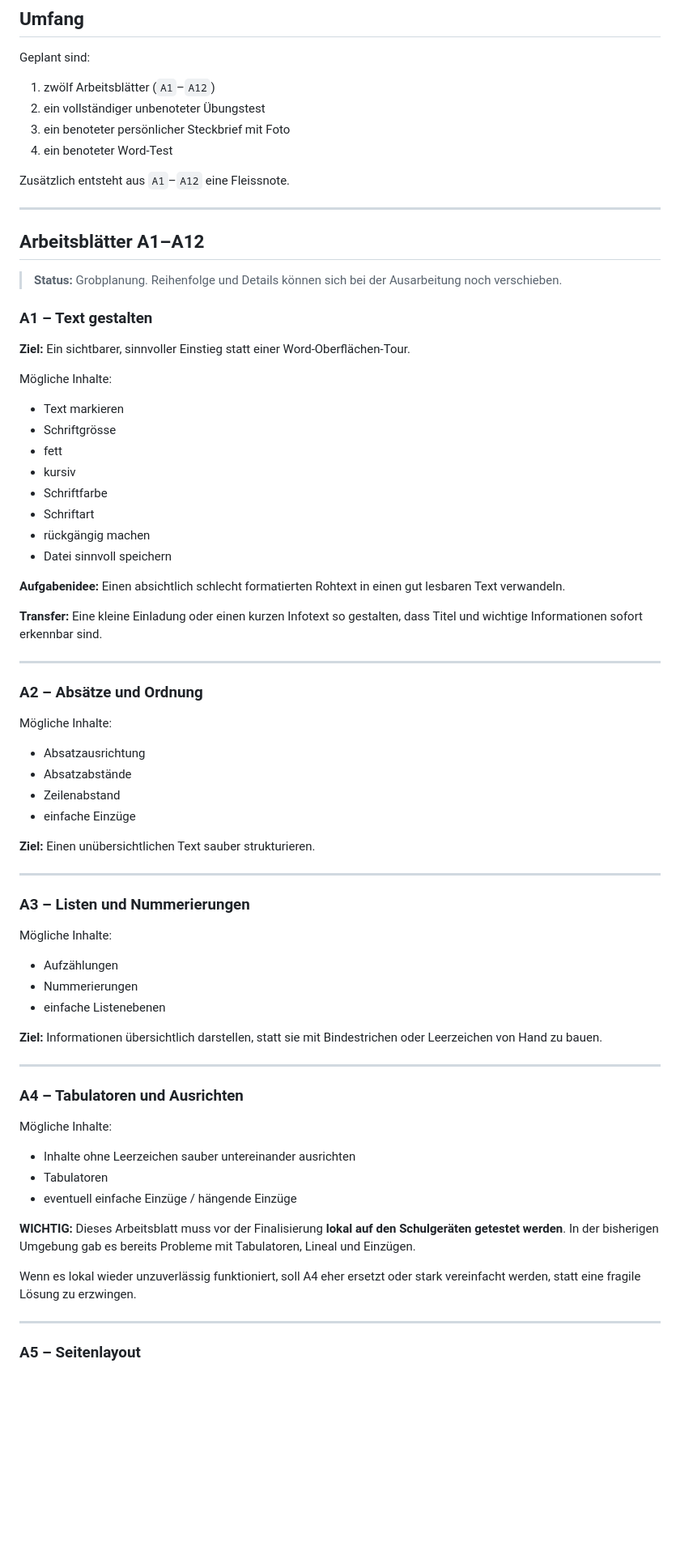
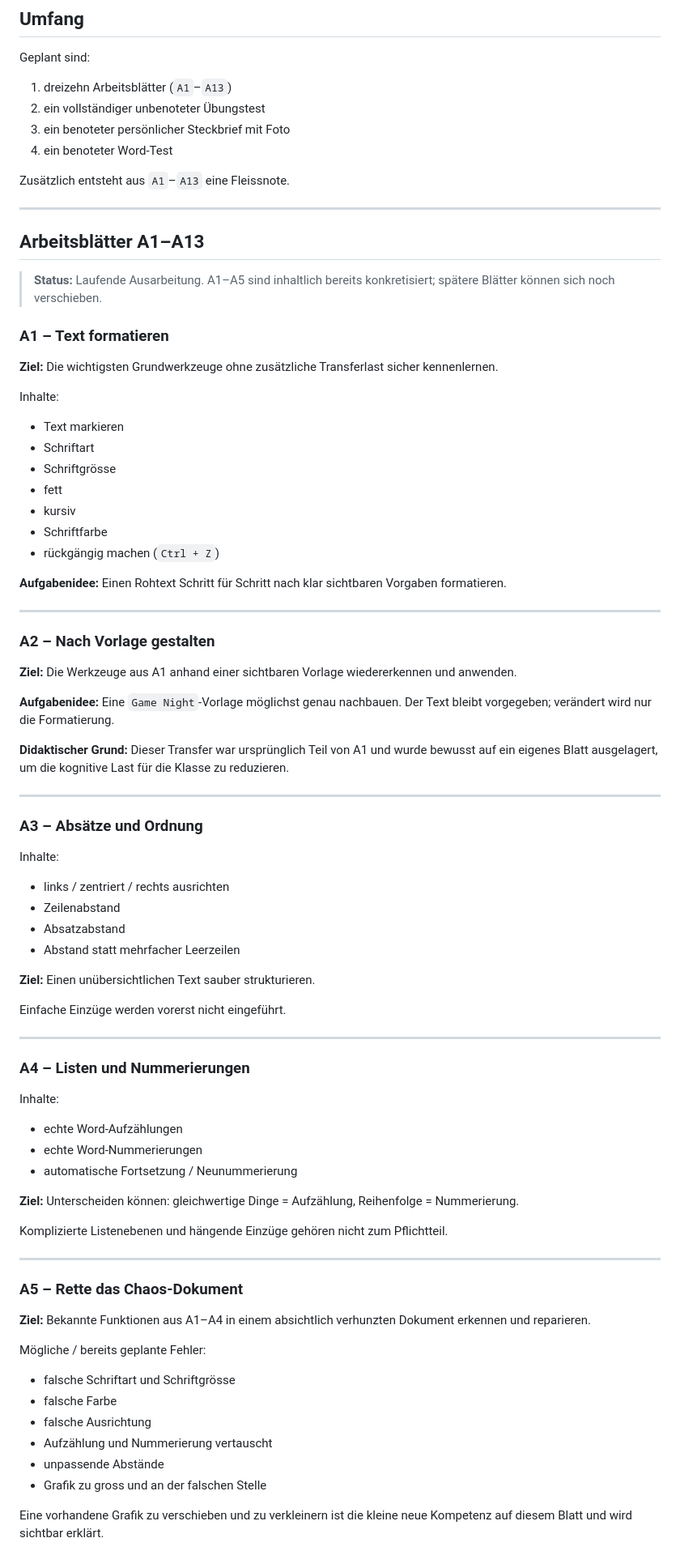
Before and after one commit to modebrecht/Word-Kurs, a Markdown page: planung/KURSUEBERSICHT.md, the part around one of its changes. Shown at 81% size. Rendered like a GitHub page; blank space fills up the shorter version.

Commit message:
Split A1 and renumber Word course to A1-A13

```diff
--- a/planung/KURSUEBERSICHT.md
+++ b/planung/KURSUEBERSICHT.md
@@ -21,77 +21,88 @@ Der Schwerpunkt liegt auf:
 
 Geplant sind:
 
-1. zwölf Arbeitsblätter (`A1`–`A12`)
+1. dreizehn Arbeitsblätter (`A1`–`A13`)
 2. ein vollständiger unbenoteter Übungstest
 3. ein benoteter persönlicher Steckbrief mit Foto
 4. ein benoteter Word-Test
 
-Zusätzlich entsteht aus `A1`–`A12` eine Fleissnote.
+Zusätzlich entsteht aus `A1`–`A13` eine Fleissnote.
 
 ---
 
-## Arbeitsblätter A1–A12
+## Arbeitsblätter A1–A13
 
-> **Status:** Grobplanung. Reihenfolge und Details können sich bei der Ausarbeitung noch verschieben.
+> **Status:** Laufende Ausarbeitung. A1–A5 sind inhaltlich bereits konkretisiert; spätere Blätter können sich noch verschieben.
 
-### A1 – Text gestalten
+### A1 – Text formatieren
 
-**Ziel:** Ein sichtbarer, sinnvoller Einstieg statt einer Word-Oberflächen-Tour.
+**Ziel:** Die wichtigsten Grundwerkzeuge ohne zusätzliche Transferlast sicher kennenlernen.
 
-Mögliche Inhalte:
+Inhalte:
 
 - Text markieren
+- Schriftart
 - Schriftgrösse
 - fett
 - kursiv
 - Schriftfarbe
-- Schriftart
-- rückgängig machen
-- Datei sinnvoll speichern
+- rückgängig machen (`Ctrl + Z`)
 
-**Aufgabenidee:** Einen absichtlich schlecht formatierten Rohtext in einen gut lesbaren Text verwandeln.
-
-**Transfer:** Eine kleine Einladung oder einen kurzen Infotext so gestalten, dass Titel und wichtige Informationen sofort erkennbar sind.
+**Aufgabenidee:** Einen Rohtext Schritt für Schritt nach klar sichtbaren Vorgaben formatieren.
 
 ---
 
-### A2 – Absätze und Ordnung
+### A2 – Nach Vorlage gestalten
 
-Mögliche Inhalte:
+**Ziel:** Die Werkzeuge aus A1 anhand einer sichtbaren Vorlage wiedererkennen und anwenden.
 
-- Absatzausrichtung
-- Absatzabstände
+**Aufgabenidee:** Eine `Game Night`-Vorlage möglichst genau nachbauen. Der Text bleibt vorgegeben; verändert wird nur die Formatierung.
+
+**Didaktischer Grund:** Dieser Transfer war ursprünglich Teil von A1 und wurde bewusst auf ein eigenes Blatt ausgelagert, um die kognitive Last für die Klasse zu reduzieren.
+
+---
+
+### A3 – Absätze und Ordnung
+
+Inhalte:
+
+- links / zentriert / rechts ausrichten
 - Zeilenabstand
-- einfache Einzüge
+- Absatzabstand
+- Abstand statt mehrfacher Leerzeilen
 
 **Ziel:** Einen unübersichtlichen Text sauber strukturieren.
 
----
-
-### A3 – Listen und Nummerierungen
-
-Mögliche Inhalte:
-
-- Aufzählungen
-- Nummerierungen
-- einfache Listenebenen
-
-**Ziel:** Informationen übersichtlich darstellen, statt sie mit Bindestrichen oder Leerzeichen von Hand zu bauen.
+Einfache Einzüge werden vorerst nicht eingeführt.
 
 ---
 
-### A4 – Tabulatoren und Ausrichten
+### A4 – Listen und Nummerierungen
 
-Mögliche Inhalte:
+Inhalte:
 
-- Inhalte ohne Leerzeichen sauber untereinander ausrichten
-- Tabulatoren
-- eventuell einfache Einzüge / hängende Einzüge
+- echte Word-Aufzählungen
+- echte Word-Nummerierungen
+- automatische Fortsetzung / Neunummerierung
 
-**WICHTIG:** Dieses Arbeitsblatt muss vor der Finalisierung **lokal auf den Schulgeräten getestet werden**. In der bisherigen Umgebung gab es bereits Probleme mit Tabulatoren, Lineal und Einzügen.
+**Ziel:** Unterscheiden können: gleichwertige Dinge = Aufzählung, Reihenfolge = Nummerierung.
 
-Wenn es lokal wieder unzuverlässig funktioniert, soll A4 eher ersetzt oder stark vereinfacht werden, statt eine fragile Lösung zu erzwingen.
+Komplizierte Listenebenen und hängende Einzüge gehören nicht zum Pflichtteil.
 
 ---
 
-### A5 – Seitenlayout
+### A5 – Rette das Chaos-Dokument
+
+**Ziel:** Bekannte Funktionen aus A1–A4 in einem absichtlich verhunzten Dokument erkennen und reparieren.
+
+Mögliche / bereits geplante Fehler:
+
+- falsche Schriftart und Schriftgrösse
+- falsche Farbe
+- falsche Ausrichtung
+- Aufzählung und Nummerierung vertauscht
+- unpassende Abstände
+- Grafik zu gross und an der falschen Stelle
+
+Eine vorhandene Grafik zu verschieben und zu verkleinern ist die kleine neue Kompetenz auf diesem Blatt und wird sichtbar erklärt.
+
```
Also changed, not shown: other parts of planung/KURSUEBERSICHT.md (+14 -10 lines).
